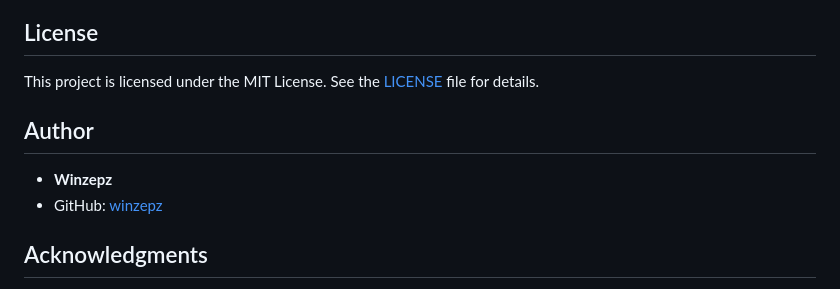
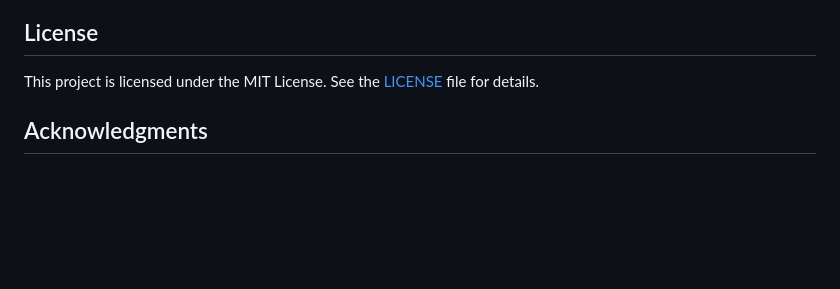
Before and after one commit to winzepz/Quick-Share-Local, a Markdown page: README.md, the part around the change. Rendered like a GitHub page; blank space fills up the shorter version.

```diff
--- a/README.md
+++ b/README.md
@@ -116,10 +116,6 @@ Contributions are welcome! Please follow these steps:
 ## License
 
 This project is licensed under the MIT License. See the [LICENSE](LICENSE) file for details.
-## Author
-
-- **Winzepz**
-- GitHub: [winzepz](https://github.com/winzepz)
 
 ## Acknowledgments
 
```
